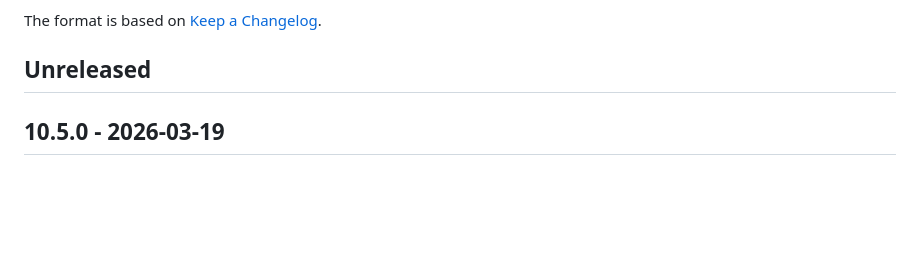
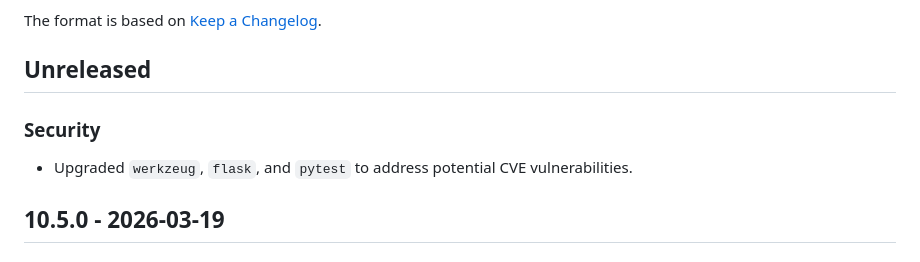
Before and after one commit to DisyInformationssysteme/cadenza-analytics-python, a Markdown page: CHANGELOG.md, the part around the change. GitHub-like rendering; blank space fills up the shorter version.

Commit message:
Docs: Updated CHANGELOG.

```diff
--- a/CHANGELOG.md
+++ b/CHANGELOG.md
@@ -4,6 +4,8 @@ All notable changes to this project will be documented in this file.
 The format is based on [Keep a Changelog](https://keepachangelog.com/en/1.0.0/).
 
 ## Unreleased
+### Security
+- Upgraded `werkzeug`, `flask`, and `pytest` to address potential CVE vulnerabilities.
 
 ## 10.5.0 - 2026-03-19
 ### Added
```
